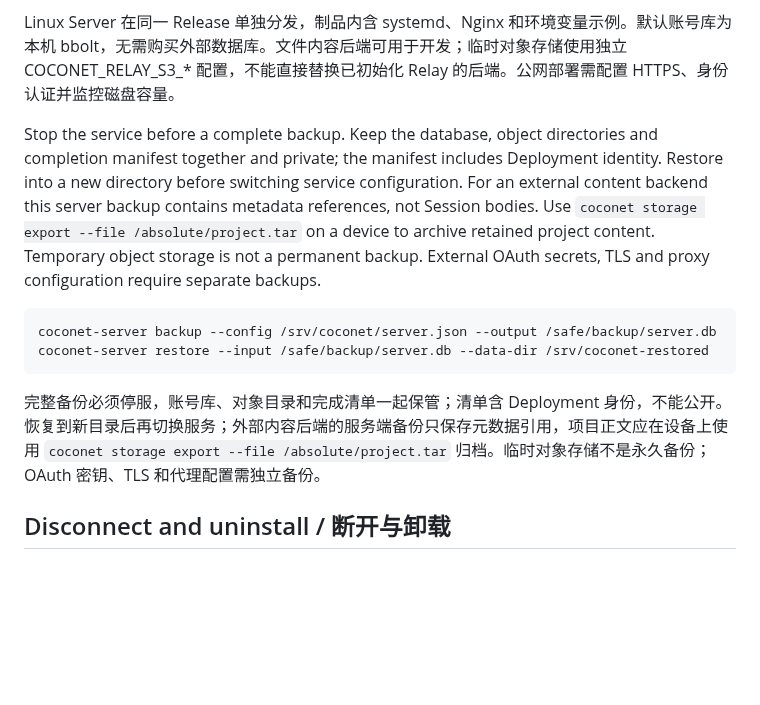
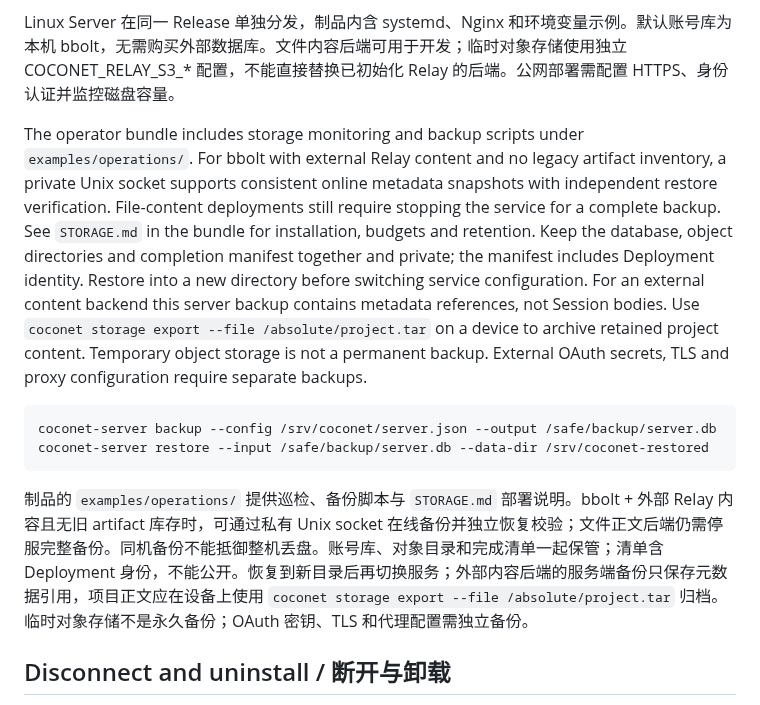
Before and after one commit to xfey/coconet, a Markdown page: README.md, the part around one of its changes. Drawn GitHub-style; blank space fills up the shorter version.

````diff
--- a/README.md
+++ b/README.md
@@ -93,14 +94,14 @@ The default account database is local bbolt. Relay stores commits, checkpoints,
 
 Linux Server 在同一 Release 单独分发，制品内含 systemd、Nginx 和环境变量示例。默认账号库为本机 bbolt，无需购买外部数据库。文件内容后端可用于开发；临时对象存储使用独立 COCONET_RELAY_S3_* 配置，不能直接替换已初始化 Relay 的后端。公网部署需配置 HTTPS、身份认证并监控磁盘容量。
 
-Stop the service before a complete backup. Keep the database, object directories and completion manifest together and private; the manifest includes Deployment identity. Restore into a new directory before switching service configuration. For an external content backend this server backup contains metadata references, not Session bodies. Use `coconet storage export --file /absolute/project.tar` on a device to archive retained project content. Temporary object storage is not a permanent backup. External OAuth secrets, TLS and proxy configuration require separate backups.
+The operator bundle includes storage monitoring and backup scripts under `examples/operations/`. For bbolt with external Relay content and no legacy artifact inventory, a private Unix socket supports consistent online metadata snapshots with independent restore verification. File-content deployments still require stopping the service for a complete backup. See `STORAGE.md` in the bundle for installation, budgets and retention. Keep the database, object directories and completion manifest together and private; the manifest includes Deployment identity. Restore into a new directory before switching service configuration. For an external content backend this server backup contains metadata references, not Session bodies. Use `coconet storage export --file /absolute/project.tar` on a device to archive retained project content. Temporary object storage is not a permanent backup. External OAuth secrets, TLS and proxy configuration require separate backups.
 
 ```sh
 coconet-server backup --config /srv/coconet/server.json --output /safe/backup/server.db
 coconet-server restore --input /safe/backup/server.db --data-dir /srv/coconet-restored
 ```
 
-完整备份必须停服，账号库、对象目录和完成清单一起保管；清单含 Deployment 身份，不能公开。恢复到新目录后再切换服务；外部内容后端的服务端备份只保存元数据引用，项目正文应在设备上使用 `coconet storage export --file /absolute/project.tar` 归档。临时对象存储不是永久备份；OAuth 密钥、TLS 和代理配置需独立备份。
+制品的 `examples/operations/` 提供巡检、备份脚本与 `STORAGE.md` 部署说明。bbolt + 外部 Relay 内容且无旧 artifact 库存时，可通过私有 Unix socket 在线备份并独立恢复校验；文件正文后端仍需停服完整备份。同机备份不能抵御整机丢盘。账号库、对象目录和完成清单一起保管；清单含 Deployment 身份，不能公开。恢复到新目录后再切换服务；外部内容后端的服务端备份只保存元数据引用，项目正文应在设备上使用 `coconet storage export --file /absolute/project.tar` 归档。临时对象存储不是永久备份；OAuth 密钥、TLS 和代理配置需独立备份。
 
 ## Disconnect and uninstall / 断开与卸载
 
````
Also changed, not shown: other parts of README.md (+7 -6 lines), RELEASE_NOTES_v0.22.0.md (added, +17 -0 lines).
